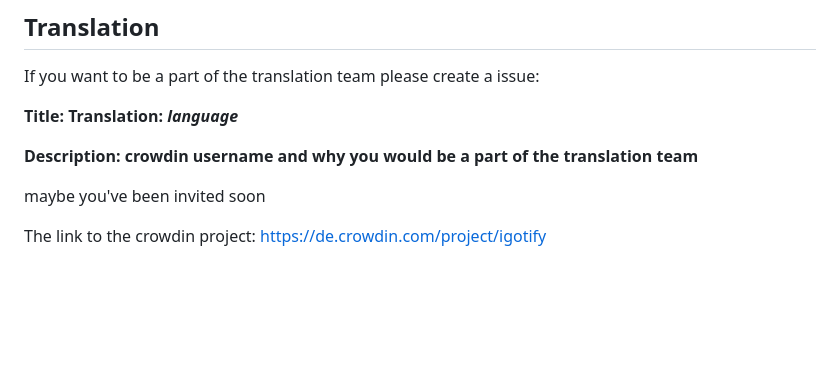
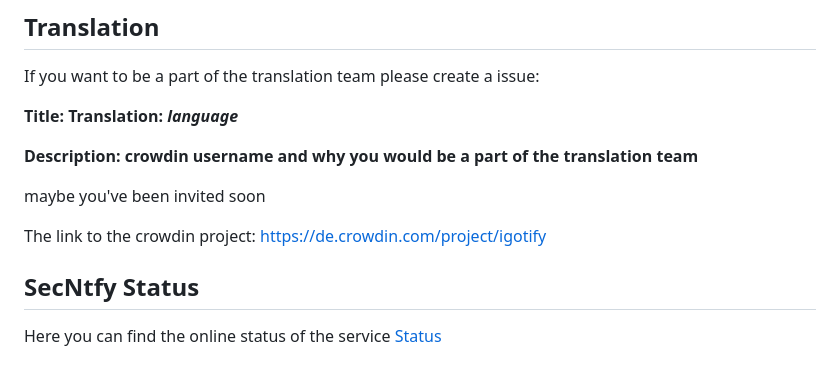
Before and after one commit to androidseb25/iGotify-Notification-Assistent, a Markdown page: README.md, the part around the change. Drawn GitHub-style; blank space fills up the shorter version.

Commit message:
Update README.md
• Added SecNtfy statuspage

```diff
--- a/README.md
+++ b/README.md
@@ -231,3 +231,6 @@ If you want to be a part of the translation team please create a issue:
 maybe you've been invited soon
 
 The link to the crowdin project: [https://de.crowdin.com/project/igotify](https://de.crowdin.com/project/igotify)
+
+## SecNtfy Status
+Here you can find the online status of the service [Status](https://ipv64.net/status/secntfy)
```
